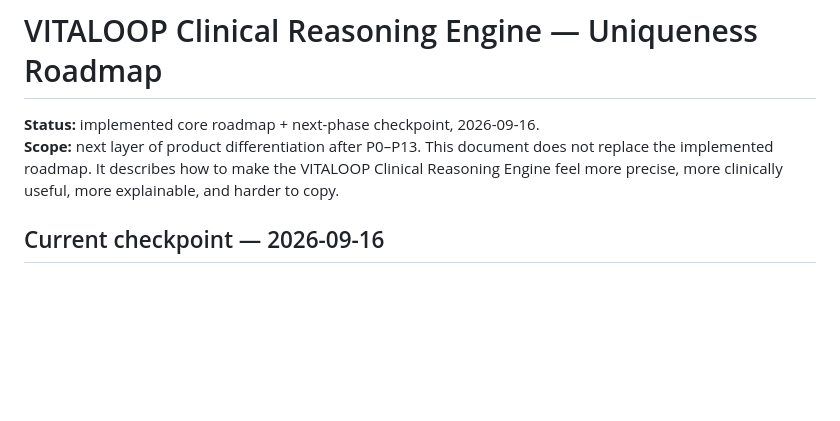
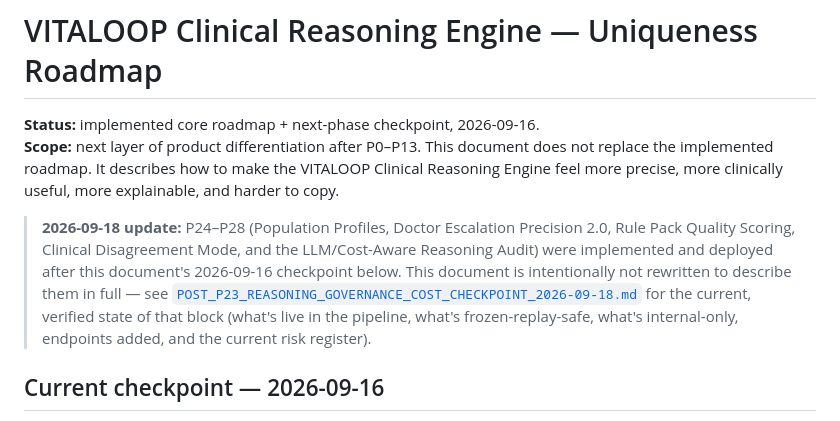
Before and after one commit to softdabtech/vitaloop, a Markdown page: docs/CLINICAL_REASONING_ENGINE_UNIQUENESS_ROADMAP.md, the part around the change. Drawn GitHub-style; blank space fills up the shorter version.

```diff
--- a/docs/CLINICAL_REASONING_ENGINE_UNIQUENESS_ROADMAP.md
+++ b/docs/CLINICAL_REASONING_ENGINE_UNIQUENESS_ROADMAP.md
@@ -2,6 +2,16 @@
 
 **Status:** implemented core roadmap + next-phase checkpoint, 2026-09-16.
 **Scope:** next layer of product differentiation after P0–P13. This document does not replace the implemented roadmap. It describes how to make the VITALOOP Clinical Reasoning Engine feel more precise, more clinically useful, more explainable, and harder to copy.
+
+> **2026-09-18 update:** P24–P28 (Population Profiles, Doctor Escalation
+> Precision 2.0, Rule Pack Quality Scoring, Clinical Disagreement Mode,
+> and the LLM/Cost-Aware Reasoning Audit) were implemented and deployed
+> after this document's 2026-09-16 checkpoint below. This document is
+> intentionally not rewritten to describe them in full — see
+> [`POST_P23_REASONING_GOVERNANCE_COST_CHECKPOINT_2026-09-18.md`](POST_P23_REASONING_GOVERNANCE_COST_CHECKPOINT_2026-09-18.md)
+> for the current, verified state of that block (what's live in the
+> pipeline, what's frozen-replay-safe, what's internal-only, endpoints
+> added, and the current risk register).
 
 
 ## Current checkpoint — 2026-09-16
```
Also changed, not shown: docs/POST_P23_REASONING_GOVERNANCE_COST_CHECKPOINT_2026-09-18.md (added, +250 -0 lines).
